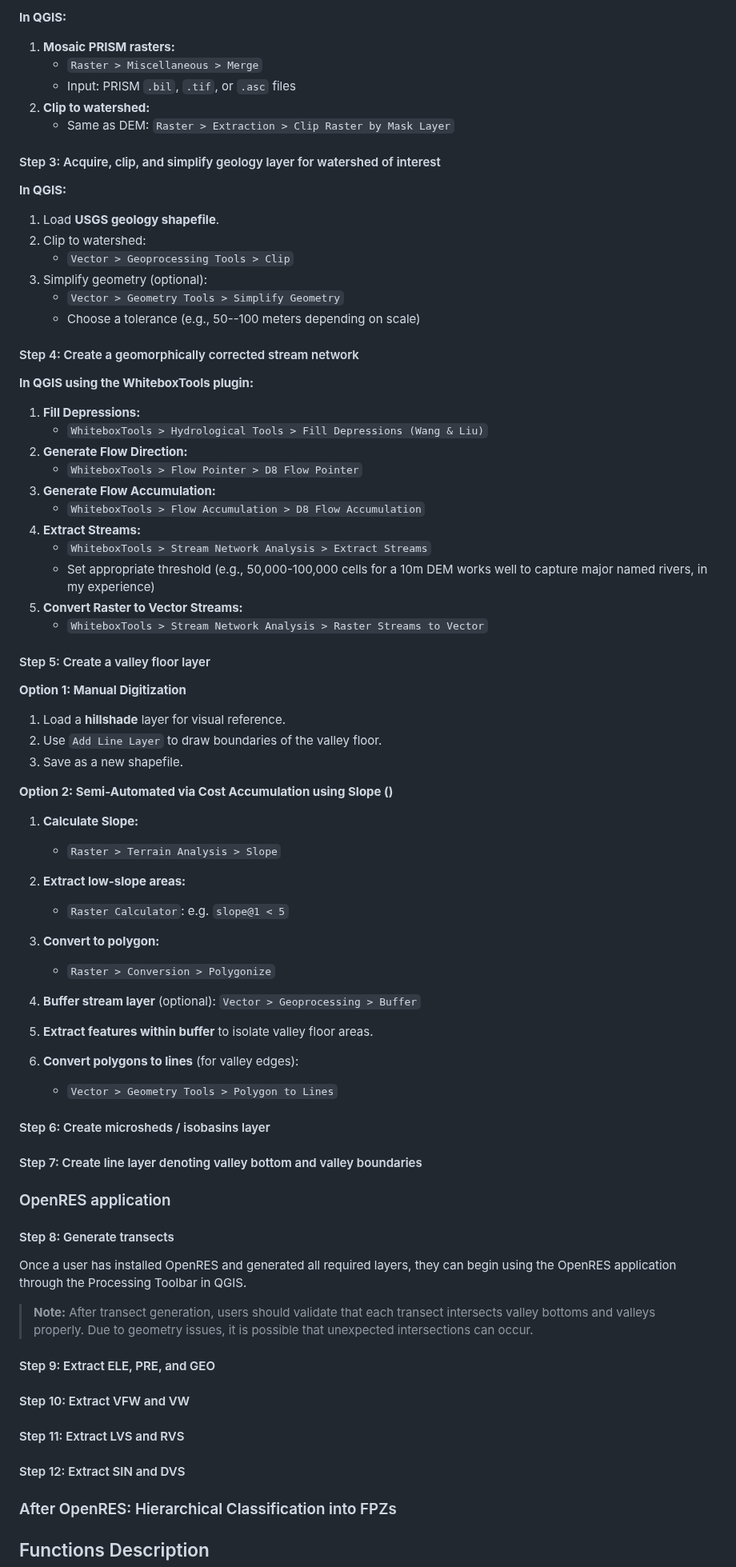
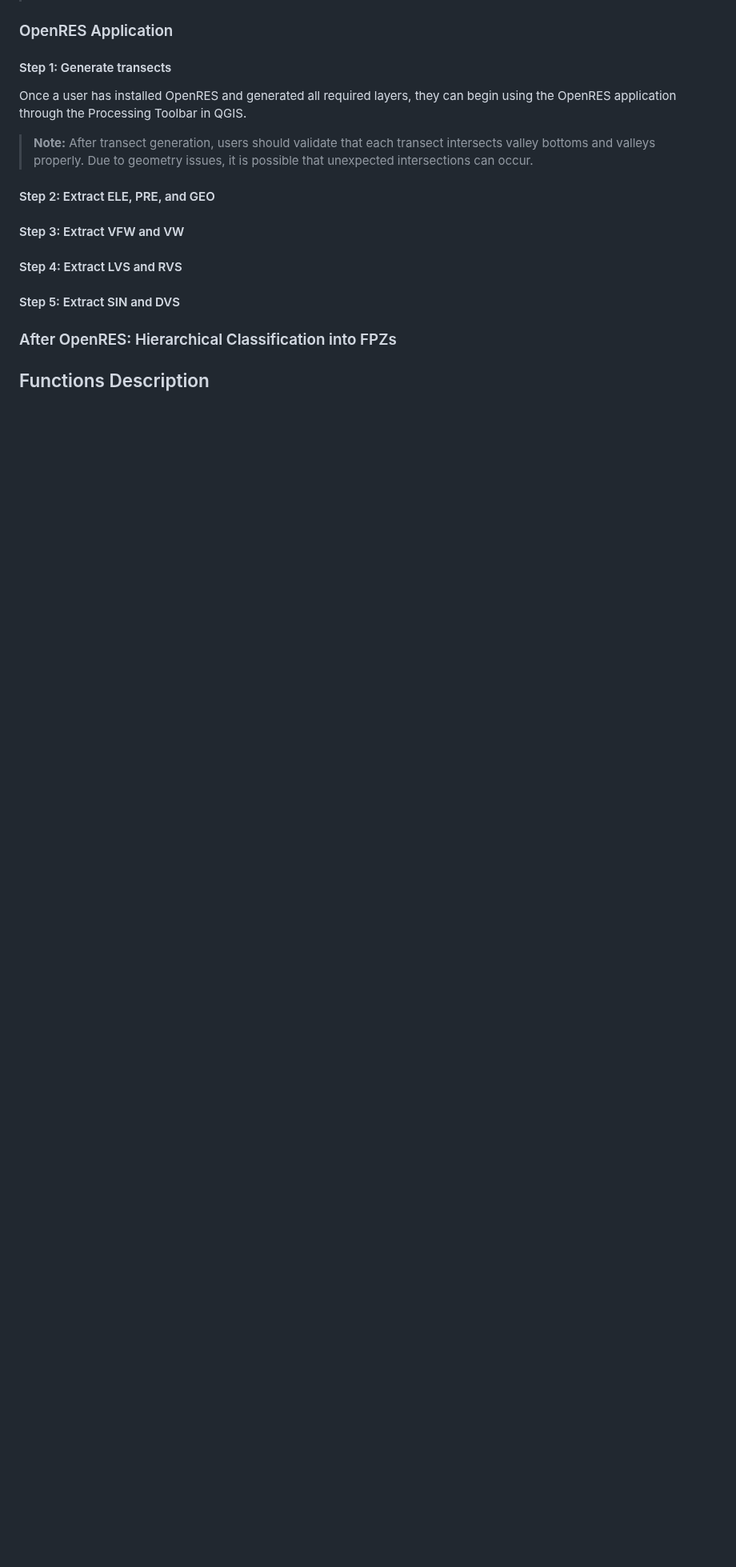
Before and after one commit to jollygoodjacob/OpenRES, a Markdown page: README.md, the part around one of its changes. Shown at 80% size. Rendered like a GitHub page; blank space fills up the shorter version.

```diff
--- a/README.md
+++ b/README.md
@@ -113,78 +62,9 @@ the best single location to obtain each of these required data sets.
-**In QGIS:**
-
-1.  **Mosaic PRISM rasters:**
-    -   `Raster > Miscellaneous > Merge`
-    -   Input: PRISM `.bil`, `.tif`, or `.asc` files
-2.  **Clip to watershed:**
-    -   Same as DEM: `Raster > Extraction > Clip Raster by Mask Layer`
-
-#### Step 3: Acquire, clip, and simplify geology layer for watershed of interest
-
-**In QGIS:**
-
-1.  Load **USGS geology shapefile**.
-2.  Clip to watershed:
-    -   `Vector > Geoprocessing Tools > Clip`
-3.  Simplify geometry (optional):
-    -   `Vector > Geometry Tools > Simplify Geometry`
-    -   Choose a tolerance (e.g., 50--100 meters depending on scale)
-
-#### Step 4: Create a geomorphically corrected stream network
-
-**In QGIS using the WhiteboxTools plugin:**
-
-1.  **Fill Depressions:**
-    -   `WhiteboxTools > Hydrological Tools > Fill Depressions (Wang & Liu)`
-2.  **Generate Flow Direction:**
-    -   `WhiteboxTools > Flow Pointer > D8 Flow Pointer`
-3.  **Generate Flow Accumulation:**
-    -   `WhiteboxTools > Flow Accumulation > D8 Flow Accumulation`
-4.  **Extract Streams:**
-    -   `WhiteboxTools > Stream Network Analysis > Extract Streams`
-    -   Set appropriate threshold (e.g., 50,000-100,000 cells for a 10m
-        DEM works well to capture major named rivers, in my experience)
-5.  **Convert Raster to Vector Streams:**
-    -   `WhiteboxTools > Stream Network Analysis > Raster Streams to Vector`
-
-#### Step 5: Create a valley floor layer
-
-**Option 1: Manual Digitization**
-
-1.  Load a **hillshade** layer for visual reference.
-2.  Use `Add Line Layer` to draw boundaries of the valley floor.
-3.  Save as a new shapefile.
-
-**Option 2: Semi-Automated via Cost Accumulation using Slope ()**
-
-1.  **Calculate Slope:**
-
-    -   `Raster > Terrain Analysis > Slope`
-
-2.  **Extract low-slope areas:**
-
-    -   `Raster Calculator`: e.g. `slope@1 < 5`
-
-3.  **Convert to polygon:**
-
-    -   `Raster > Conversion > Polygonize`
-
-4.  **Buffer stream layer** (optional):
-    `Vector > Geoprocessing > Buffer`
-
-5.  **Extract features within buffer** to isolate valley floor areas.
-
-6.  **Convert polygons to lines** (for valley edges):
-
-    -   `Vector > Geometry Tools > Polygon to Lines`
-
-#### Step 6: Create microsheds / isobasins layer
-
-#### Step 7: Create line layer denoting valley bottom and valley boundaries
-
-### OpenRES application
 
 
-#### Step 8: Generate transects
+### OpenRES Application
+
+
+#### Step 1: Generate transects
 Once a user has installed OpenRES and generated all required layers, they can begin using the OpenRES application through the Processing Toolbar in QGIS.
 
 > **Note:** After transect generation, users should validate that each
@@ -192,13 +72,13 @@ Once a user has installed OpenRES and generated all required layers, they can be
 > geometry issues, it is possible that unexpected intersections can
 > occur.
 
-#### Step 9: Extract ELE, PRE, and GEO
+#### Step 2: Extract ELE, PRE, and GEO
 
-#### Step 10: Extract VFW and VW
+#### Step 3: Extract VFW and VW
 
-#### Step 11: Extract LVS and RVS
+#### Step 4: Extract LVS and RVS
 
-#### Step 12: Extract SIN and DVS
+#### Step 5: Extract SIN and DVS
 
 ### After OpenRES: Hierarchical Classification into FPZs
 
```
Also changed, not shown: other parts of README.md (+19 -70 lines).
